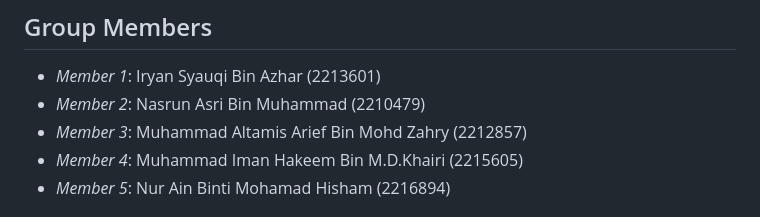
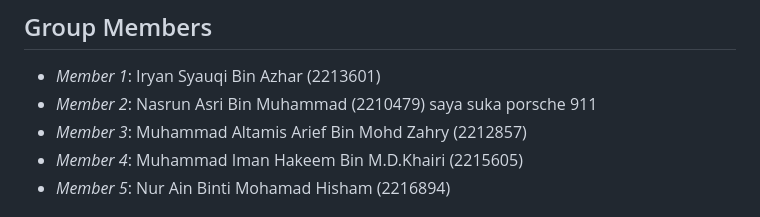
Before and after one commit to iryanazhar/GymMembershipSystem, a Markdown page: README.md, the part around the change. GitHub-like rendering.

Commit message:
try test

```diff
--- a/README.md
+++ b/README.md
@@ -2,7 +2,7 @@
 
 ## Group Members
 - *Member 1*: Iryan Syauqi Bin Azhar (2213601)
-- *Member 2*: Nasrun Asri Bin Muhammad (2210479)
+- *Member 2*: Nasrun Asri Bin Muhammad (2210479) saya suka porsche 911
 - *Member 3*: Muhammad Altamis Arief Bin Mohd Zahry (2212857)
 - *Member 4*: Muhammad Iman Hakeem Bin M.D.Khairi (2215605)
 - *Member 5*: Nur Ain Binti Mohamad Hisham (2216894)
```
